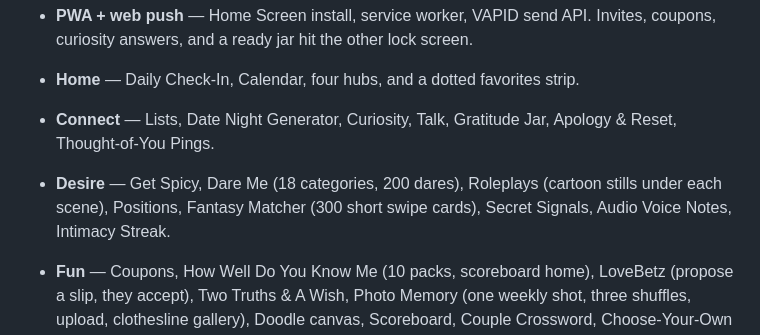
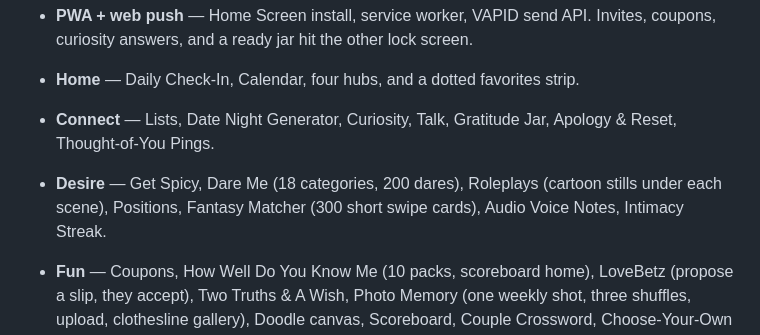
Before and after one commit to kerlsagames/duoma, a Markdown page: README.md, the part around the change. GitHub-like rendering.

Commit message:
Drop Secret Signals from the Desire README list.
Co-authored-by: kerlsagameshq <kerlsagameshq@gmail.com>

```diff
--- a/README.md
+++ b/README.md
@@ -12,7 +12,7 @@ This is a Progressive Web App. You do **not** need an Apple Developer account ($
 - **PWA + web push** — Home Screen install, service worker, VAPID send API. Invites, coupons, curiosity answers, and a ready jar hit the other lock screen.
 - **Home** — Daily Check-In, Calendar, four hubs, and a dotted favorites strip.
 - **Connect** — Lists, Date Night Generator, Curiosity, Talk, Gratitude Jar, Apology & Reset, Thought-of-You Pings.
-- **Desire** — Get Spicy, Dare Me (18 categories, 200 dares), Roleplays (cartoon stills under each scene), Positions, Fantasy Matcher (300 short swipe cards), Secret Signals, Audio Voice Notes, Intimacy Streak.
+- **Desire** — Get Spicy, Dare Me (18 categories, 200 dares), Roleplays (cartoon stills under each scene), Positions, Fantasy Matcher (300 short swipe cards), Audio Voice Notes, Intimacy Streak.
 - **Fun** — Coupons, How Well Do You Know Me (10 packs, scoreboard home), LoveBetz (propose a slip, they accept), Two Truths & A Wish, Photo Memory (one weekly shot, three shuffles, upload, clothesline gallery), Doodle canvas, Scoreboard, Couple Crossword, Choose-Your-Own Adventure, Virtual Scrapbook.
 - **Home Base** — Groceries & Errands, Birthdays (family & friends, onto the home calendar), Meal Plan (post-it week, regulars, feeling lucky), Fair-Share wheel, Travel itinerary, Shared budget jars, Household maintenance, Emergency vault, Who Did It Last, Period Tracker, Settings. Each hub has a cog to hide, reorder, or switch to two columns.
 - **Calendar** — Two tabs: Desire & Connect (recorded play) and General (birthdays, trips, jobs). Stacked month is the default; the cog also has Split (month left, notes right) and Agenda. Birthdays can take an optional year so age fills in, and you can add one from the calendar +.
```
